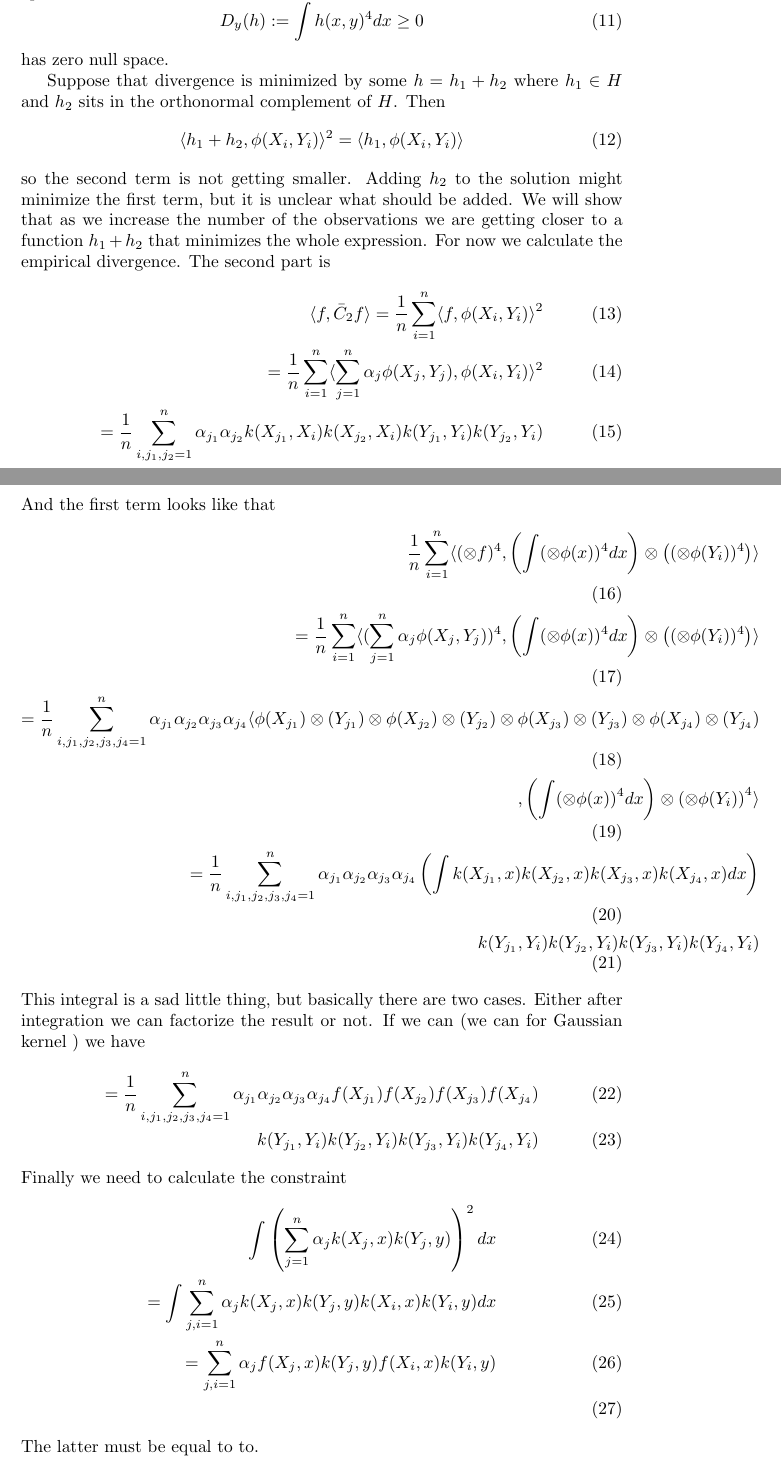
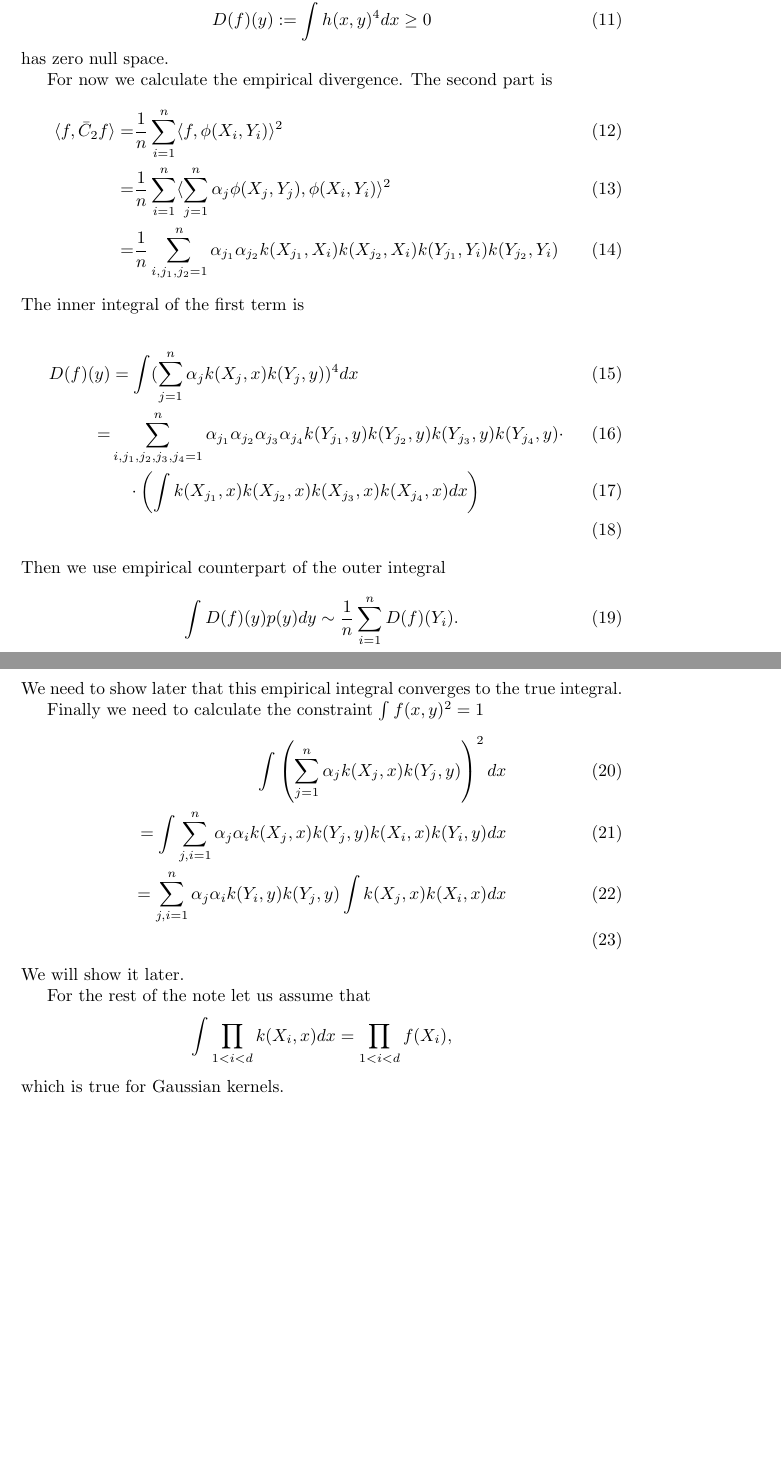
Before and after one commit to kacperChwialkowski/conditional-density, a LaTeX paper (latex/notes.tex): two parts of pages 2 and 3 of 6 before the commit and two parts of pages 2 and 3 of 5 after it, joined at a grey line, cut so that both start at the same text, the shorter picture padded with empty space. Compiled offline with pdfLaTeX.

Commit message:
removing C_4

```diff
--- a/latex/notes.tex
+++ b/latex/notes.tex
@@ -58,43 +58,44 @@ $\bar C_2$ imposes some conditions about solution, since
 \end{equation}
 so we choose solution to be spanned by the $H = \{ \phi(X_i,Y_i) \}_{1 \leq i \leq n}$. The function that lies in the span of $H$ not necessarily minimizes the divergence $J$, but we will see that the approximate solution that belongs to $H$ converges to $f_0$. The first term does not impose any form on the solution since the following integral operator
 \begin{equation}
- D_y(h) := \int h(x,y)^4 dx \geq 0
+D(f)(y) := \int h(x,y)^4 dx \geq 0
 \end{equation}
 has zero null space.
 
 
-Suppose that divergence is minimized by some $h = h_1 + h_2$ where $h_1 \in H$ and $h_2$ sits in the orthonormal complement of $H$. Then
-\begin{equation}
- \langle h_1 + h_2 , \phi(X_i,Y_i) \rangle^2 =\langle h_1 , \phi(X_i,Y_i) \rangle
-\end{equation}
-so the second term is not getting smaller. Adding $h_2$ to the solution might minimize the first term, but it is unclear what should be added. We will show that as we increase the number of the observations we are getting closer to a function $h_1 + h_2$ that minimizes the whole expression.
 For now we calculate the empirical divergence. The second part is
 \begin{align}
-  \langle f, \bar C_2 f \rangle = \frac 1 n \sum_{i=1}^n \langle f , \phi(X_i,Y_i) \rangle^2 \\
-  = \frac 1 n \sum_{i=1}^n \langle \sum_{j=1}^{n} \alpha_j \phi(X_j,Y_j) , \phi(X_i,Y_i) \rangle^2 \\
-   = \frac 1 n \sum_{i,j_1,j_2=1}^n \alpha_{j_1} \alpha_{j_2} k(X_{j_1},X_i) k(X_{j_2},X_i)  k(Y_{j_1},Y_i) k(Y_{j_2},Y_i)
+  \langle f, \bar C_2 f \rangle =& \frac 1 n \sum_{i=1}^n \langle f , \phi(X_i,Y_i) \rangle^2 \\
+  =& \frac 1 n \sum_{i=1}^n \langle \sum_{j=1}^{n} \alpha_j \phi(X_j,Y_j) , \phi(X_i,Y_i) \rangle^2 \\
+   =& \frac 1 n \sum_{i,j_1,j_2=1}^n \alpha_{j_1} \alpha_{j_2} k(X_{j_1},X_i) k(X_{j_2},X_i)  k(Y_{j_1},Y_i) k(Y_{j_2},Y_i)
 \end{align}
-And the first term looks like that
+The inner integral of the first term is
+
+
 \begin{align}
-  \frac 1 n \sum_{i=1}^n \langle  (\otimes f)^4  ,  \left( \int  (\otimes \phi(x))^4 dx  \right)  \otimes \left(    (\otimes \phi(Y_{i}))^4 \right) \rangle \\
-  = \frac 1 n \sum_{i=1}^n \langle  ( \sum_{j=1}^{n} \alpha_j \phi(X_j,Y_j))^4  ,  \left( \int  (\otimes \phi(x))^4 dx  \right)  \otimes \left(    (\otimes \phi(Y_{i}))^4 \right) \rangle \\
-  =\frac 1 n \sum_{i,j_1,j_2,j_3,j_4=1}^n  \alpha_{j_1} \alpha_{j_2} \alpha_{j_3} \alpha_{j_4} \langle \phi(X_{j_1}) \otimes (Y_{j_1}) \otimes  \phi(X_{j_2}) \otimes (Y_{j_2}) \otimes  \phi(X_{j_3}) \otimes (Y_{j_3}) \otimes  \phi(X_{j_4}) \otimes (Y_{j_4})\\
-  ,\left( \int  (\otimes \phi(x))^4 dx  \right)  \otimes \left(    \otimes \phi(Y_{i}) \right)^4 \rangle \\
-  =\frac 1 n \sum_{i,j_1,j_2,j_3,j_4=1}^n  \alpha_{j_1} \alpha_{j_2} \alpha_{j_3} \alpha_{j_4} \left( \int k(X_{j_1},x) k(X_{j_2},x) k(X_{j_3},x) k(X_{j_4},x)  dx \right) \\
-    k(Y_{j_1},Y_i) k(Y_{j_2},Y_i)k(Y_{j_3},Y_i)k(Y_{j_4},Y_i)
+D(f)(y) &=  \int (\sum_{j=1}^{n} \alpha_j k(X_j,x) k(Y_j,y))^4 dx \\
+=&  \sum_{i,j_1,j_2,j_3,j_4=1}^n  \alpha_{j_1} \alpha_{j_2} \alpha_{j_3} \alpha_{j_4}  k(Y_{j_1},y) k(Y_{j_2},y)k(Y_{j_3},y)k(Y_{j_4},y) \cdot\\
+  &\quad \cdot   \left( \int k(X_{j_1},x) k(X_{j_2},x) k(X_{j_3},x) k(X_{j_4},x)  dx \right) \\
 \end{align}
-This integral is a sad little thing, but basically there are two cases. Either after integration we can factorize the result or not. If we can (we can for Gaussian kernel ) we have
+Then we use empirical counterpart of the outer integral
 \begin{align}
- =\frac 1 n \sum_{i,j_1,j_2,j_3,j_4=1}^n  \alpha_{j_1} \alpha_{j_2} \alpha_{j_3} \alpha_{j_4}  f(X_{j_1}) f(X_{j_2}) f(X_{j_3}) f(X_{j_4})   \\
-    k(Y_{j_1},Y_i) k(Y_{j_2},Y_i)k(Y_{j_3},Y_i)k(Y_{j_4},Y_i)
+ \int D(f)(y) p(y) dy \sim  \frac 1 n \sum_{i=1}^{n} D(f)(Y_i).
 \end{align}
-Finally we need to calculate the constraint
+We need to show later that this empirical integral converges to the true integral.
+
+Finally we need to calculate the constraint $\int f(x,y)^2=1$
 \begin{align}
  \int \left( \sum_{j=1}^{n} \alpha_j  k(X_{j},x)  k(Y_{j},y) \right )^2 dx \\
- = \int  \sum_{j,i=1}^{n} \alpha_j  k(X_{j},x)  k(Y_{j},y) k(X_{i},x)  k(Y_{i},y)  dx\\
- =   \sum_{j,i=1}^{n} \alpha_j  f(X_{j},x)  k(Y_{j},y) f(X_{i},x)  k(Y_{i},y)  \\
+ = \int  \sum_{j,i=1}^{n} \alpha_j \alpha_i  k(X_{j},x)  k(Y_{j},y) k(X_{i},x)  k(Y_{i},y)  dx\\
+ =   \sum_{j,i=1}^{n} \alpha_j \alpha_i  k(Y_{i},y) k(Y_{j},y) \int   k(X_{j},x)   k(X_{i},x)   dx\\
 \end{align}
-The latter must be equal to to.
+ We will show it later.
+
+For the rest of the note let us assume that
+$$
+\int \prod_{1<i<d} k(X_i,x) dx   = \prod_{1<i<d}  f(X_i),
+$$
+which is true for Gaussian kernels.
 
 Now we need to prove that we recover optimal solution asymptotically. We know that $f$ can be written as $f = \sum_{i=1}^{D} \phi(X_i,Y_i)$. Set $D$ trap-balls of radius $\epsilon/D$ around those $D$ points and wait until all traps are non-empty. Using Borel-Cantelli we know that we will succeed since the probability of falling into any of the traps is positive.
 
```
